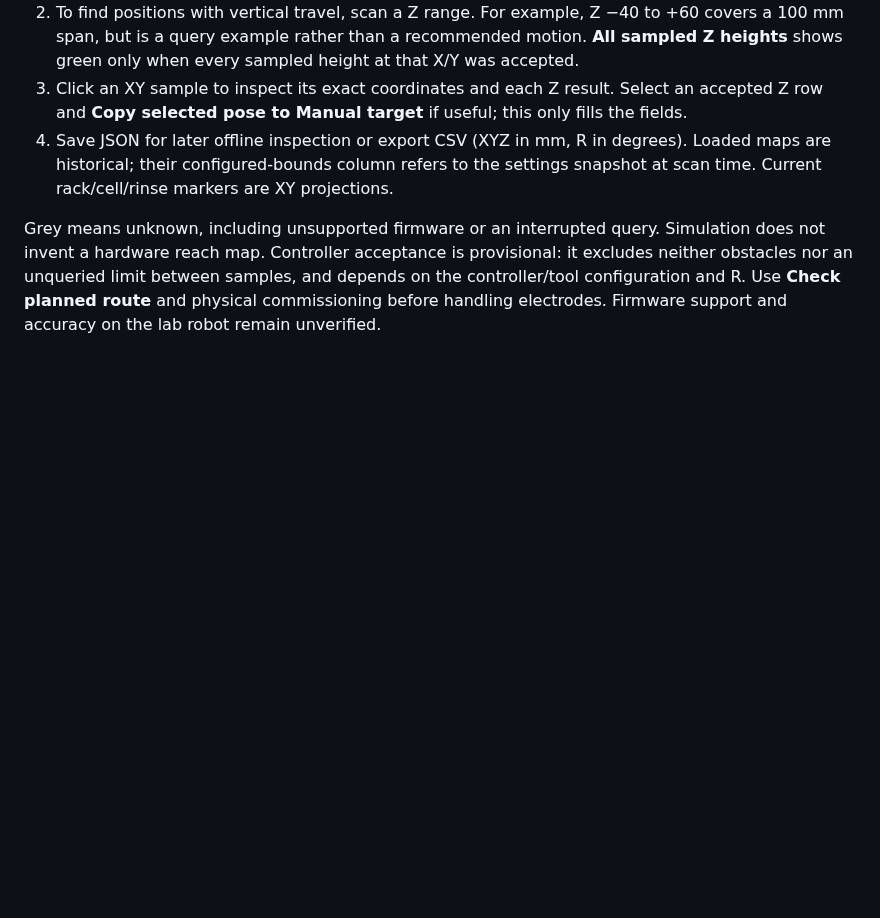
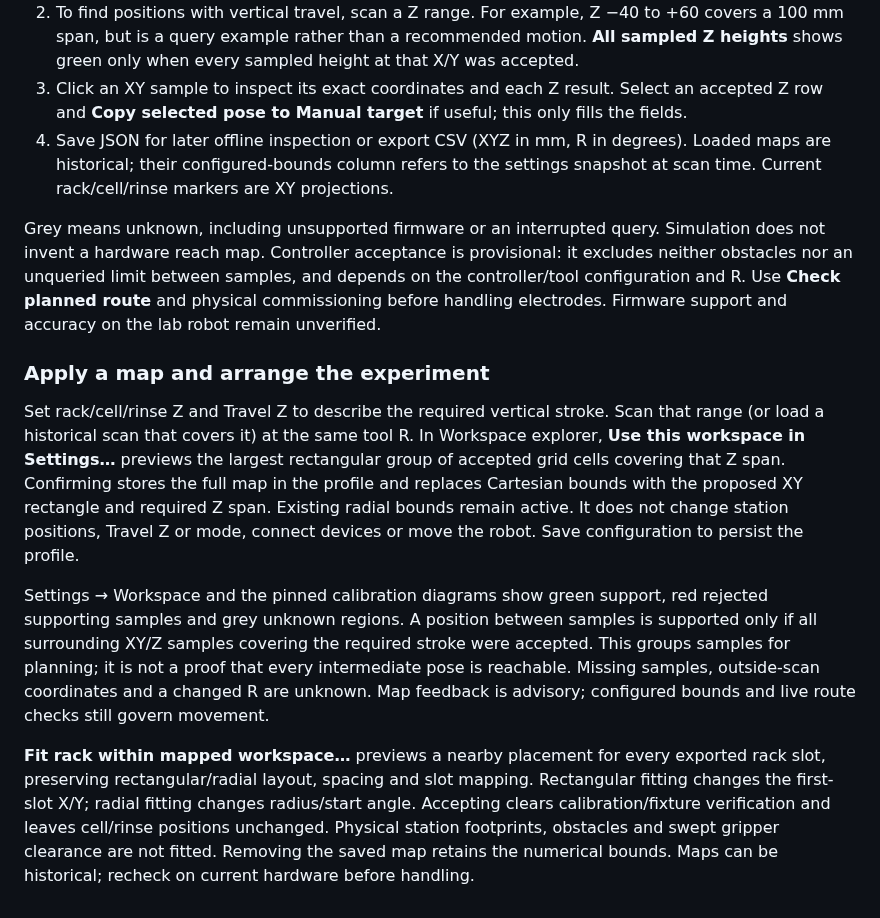
Before and after one commit to aalto-ema/electrobot, a Markdown page: README.md, the part around the change. GitHub-like rendering; blank space fills up the shorter version.

Commit message:
Apply sampled workspace maps to settings and preview rack placement

```diff
--- a/README.md
+++ b/README.md
@@ -199,3 +199,11 @@ Open **Manual robot → Workspace explorer…** (also available in **Settings
 4. Save JSON for later offline inspection or export CSV (XYZ in mm, R in degrees). Loaded maps are historical; their configured-bounds column refers to the settings snapshot at scan time. Current rack/cell/rinse markers are XY projections.
 
 Grey means unknown, including unsupported firmware or an interrupted query. Simulation does not invent a hardware reach map. Controller acceptance is provisional: it excludes neither obstacles nor an unqueried limit between samples, and depends on the controller/tool configuration and R. Use **Check planned route** and physical commissioning before handling electrodes. Firmware support and accuracy on the lab robot remain unverified.
+
+### Apply a map and arrange the experiment
+
+Set rack/cell/rinse Z and Travel Z to describe the required vertical stroke. Scan that range (or load a historical scan that covers it) at the same tool R. In Workspace explorer, **Use this workspace in Settings…** previews the largest rectangular group of accepted grid cells covering that Z span. Confirming stores the full map in the profile and replaces Cartesian bounds with the proposed XY rectangle and required Z span. Existing radial bounds remain active. It does not change station positions, Travel Z or mode, connect devices or move the robot. Save configuration to persist the profile.
+
+Settings → Workspace and the pinned calibration diagrams show green support, red rejected supporting samples and grey unknown regions. A position between samples is supported only if all surrounding XY/Z samples covering the required stroke were accepted. This groups samples for planning; it is not a proof that every intermediate pose is reachable. Missing samples, outside-scan coordinates and a changed R are unknown. Map feedback is advisory; configured bounds and live route checks still govern movement.
+
+**Fit rack within mapped workspace…** previews a nearby placement for every exported rack slot, preserving rectangular/radial layout, spacing and slot mapping. Rectangular fitting changes the first-slot X/Y; radial fitting changes radius/start angle. Accepting clears calibration/fixture verification and leaves cell/rinse positions unchanged. Physical station footprints, obstacles and swept gripper clearance are not fitted. Removing the saved map retains the numerical bounds. Maps can be historical; recheck on current hardware before handling.
```
Also changed, not shown: docs/ARCHITECTURE.md (+9 -1 lines), docs/PROJECT_STATUS.md (+7 -1 lines), cad/ui-mapped-workspace-compact.png (added), cad/ui-mapped-workspace.png (added), cad/ui-settings-3-scrolled.png, cad/ui-workspace-explorer-compact.png, cad/ui-workspace-explorer.png, 7 other files.
